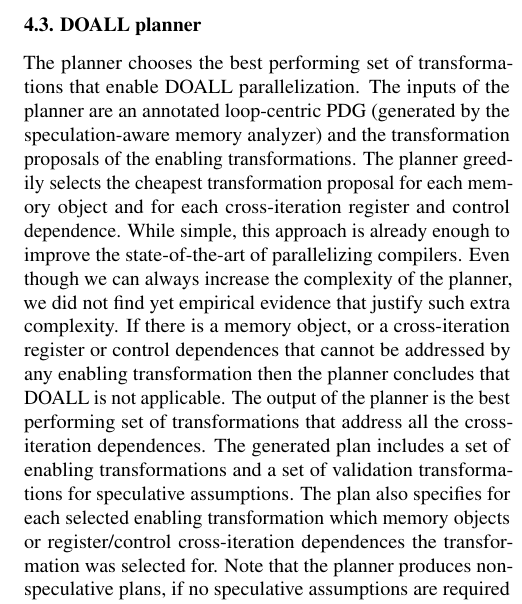
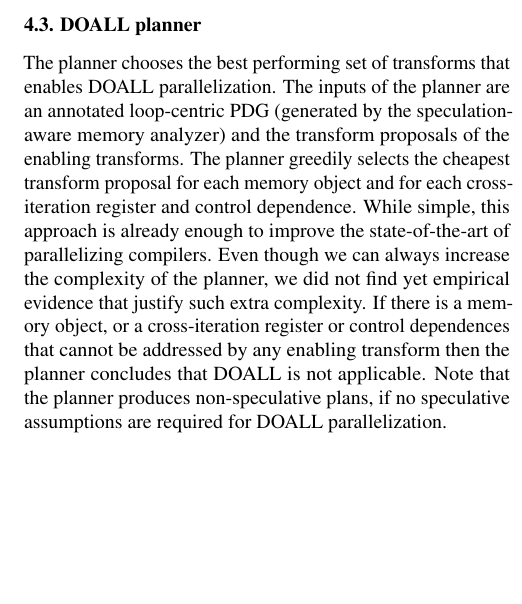
Before and after one commit to PrincetonUniversity/cpf, a LaTeX document (doc/paper.tex, which reads doc/planner.tex): part of one column of page 9 of 13, cut so that both start at the same text, the shorter picture padded with empty space. Compiled offline with pdfLaTeX; a LaTeX package or settings file that is missing is left out.

Commit message:
Framework planner shorten

```diff
--- a/doc/planner.tex
+++ b/doc/planner.tex
@@ -1,16 +1,16 @@
-The planner chooses the best performing set of transformations that
-enable DOALL parallelization.
+The planner chooses the best performing set of transforms that enables
+DOALL parallelization.
 %
 The inputs of the planner are an annotated loop-centric PDG (generated
-by the speculation-aware memory analyzer) and the transformation
-proposals of the enabling transformations.
+by the speculation-aware memory analyzer) and the transform proposals
+of the enabling transforms.
 %
 %
 %In DOALL parallelization each iteration needs to run independently.
 %Thus, all the cross-iteration dependences need to be handled.
 %
-The planner greedily selects the cheapest transformation proposal for
-each memory object and for each cross-iteration register and control
+The planner greedily selects the cheapest transform proposal for each
+memory object and for each cross-iteration register and control
 dependence.
 %for each memory object the cheapest transformation proposal that can
 %address the cross-iteration dependences of this object.  %If all the
@@ -31,28 +31,23 @@ did not find yet empirical evidence that justify such extra
 complexity.
 %
 If there is a memory object, or a cross-iteration register or control
-dependences that cannot be addressed by any enabling transformation
-then the planner concludes that DOALL is not applicable.
+dependences that cannot be addressed by any enabling transform then
+the planner concludes that DOALL is not applicable.
 %
 %Planner decides the profitability, performing global reasoning
 %instead of the traditional local reasoning of transformation when
 %applied in a sequence.
 %
-The output of the planner is the best performing
-%minimum overall estimated cost
-set of transformations that address all the cross-iteration
-dependences.
-%with minimum estimated cost.
 %
 %The selected set of transformations in the plan includes the selected
 %transformations and validation code generator for their accompanying
 %speculative assumptions.
 %
-The generated plan includes a set of enabling transformations and a
-set of validation transformations for speculative assumptions.  The
-plan also specifies for each selected enabling transformation which
-memory objects or register/control cross-iteration dependences the
-transformation was selected for.
+%The generated plan includes a set of enabling transformations and a
+%set of validation transformations for speculative assumptions.  The
+%plan also specifies for each selected enabling transformation which
+%memory objects or register/control cross-iteration dependences the
+%transformation was selected for.
 %
 Note that the planner produces non-speculative plans, if no
 speculative assumptions are required for DOALL parallelization.
```
